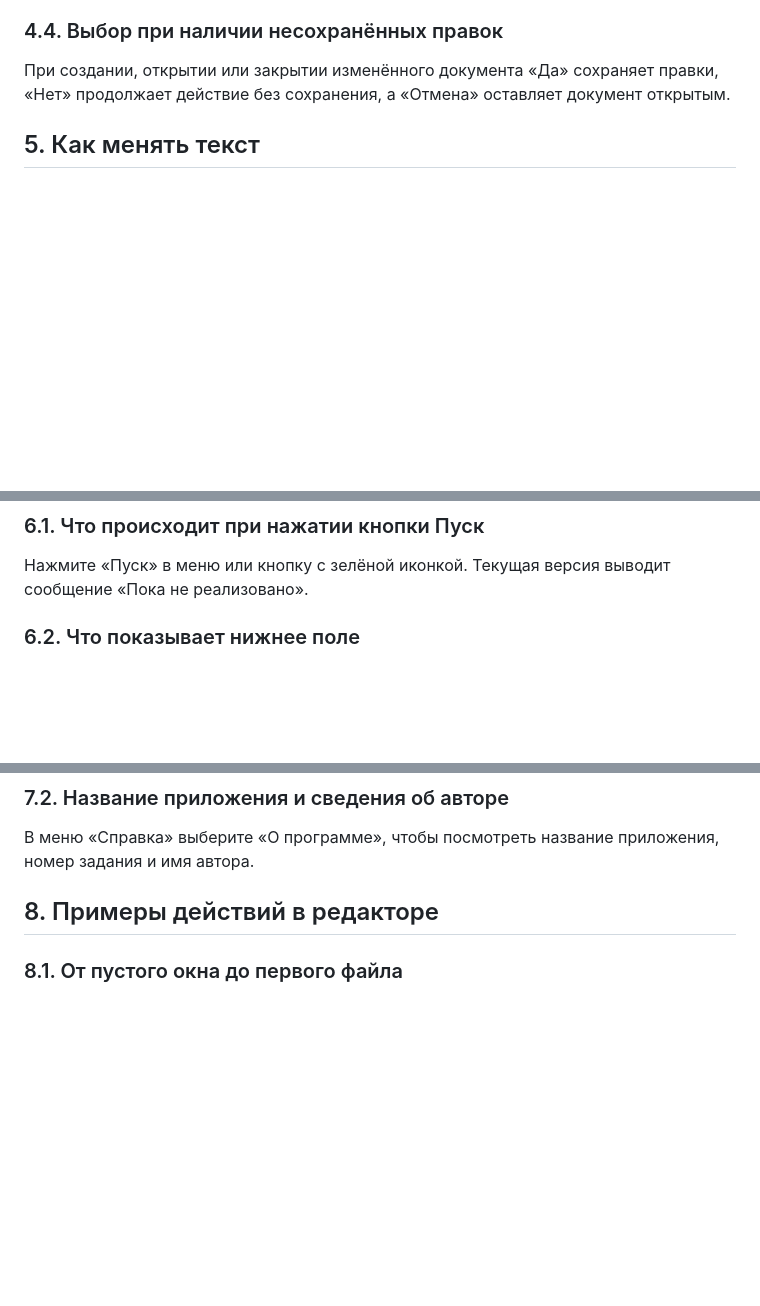
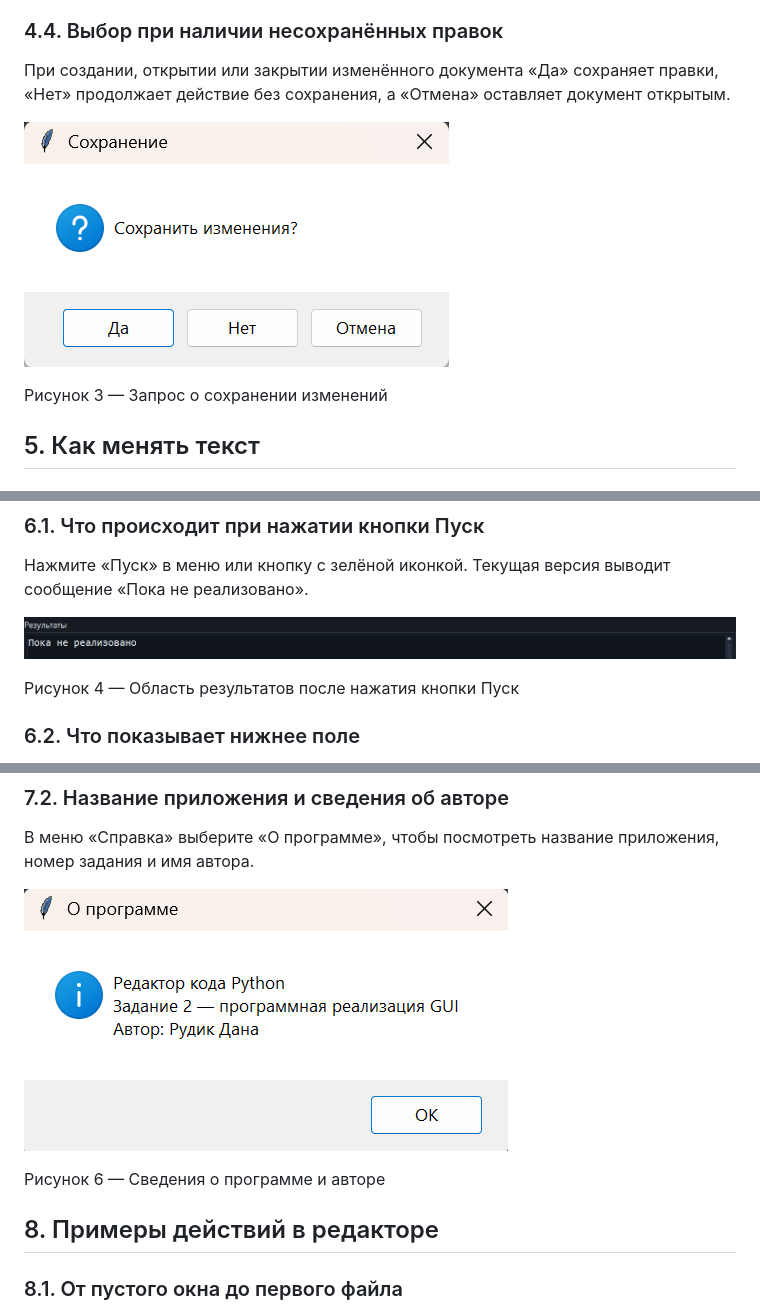
Before and after one commit to DanaRudik/python-code-editor, a Markdown page: README.md, 3 parts joined by grey strips. Rendered like a GitHub page; pictures changed too: image/about-editor.png (added), image/analysis-output.png (added), image/save-confirmation.png (added); blank space fills up the shorter version.

Commit message:
Illustrate editor commands in the guide

```diff
--- a/README.md
+++ b/README.md
@@ -50,6 +50,10 @@ Ctrl+S записывает текст в текущий файл и предл
 
 При создании, открытии или закрытии изменённого документа «Да» сохраняет правки, «Нет» продолжает действие без сохранения, а «Отмена» оставляет документ открытым.
 
+![Запрос о сохранении изменений](image/save-confirmation.png)
+
+Рисунок 3 — Запрос о сохранении изменений
+
 ## 5. Как менять текст
 
 ### 5.1. Выделение текста и буфер обмена
@@ -76,6 +80,10 @@ Ctrl+Z отменяет последнюю правку. Ctrl+Y повторяе
 
 Нажмите «Пуск» в меню или кнопку с зелёной иконкой. Текущая версия выводит сообщение «Пока не реализовано».
 
+![Область результатов после нажатия кнопки Пуск](image/analysis-output.png)
+
+Рисунок 4 — Область результатов после нажатия кнопки Пуск
+
 ### 6.2. Что показывает нижнее поле
 
 Нижнее поле показывает сообщения о действиях программы. Пользователь может прокручивать содержимое поля.
@@ -93,6 +101,10 @@ Ctrl+Z отменяет последнюю правку. Ctrl+Y повторяе
 ### 7.2. Название приложения и сведения об авторе
 
 В меню «Справка» выберите «О программе», чтобы посмотреть название приложения, номер задания и имя автора.
+
+![Сведения о программе и авторе](image/about-editor.png)
+
+Рисунок 6 — Сведения о программе и авторе
 
 ## 8. Примеры действий в редакторе
 
```
